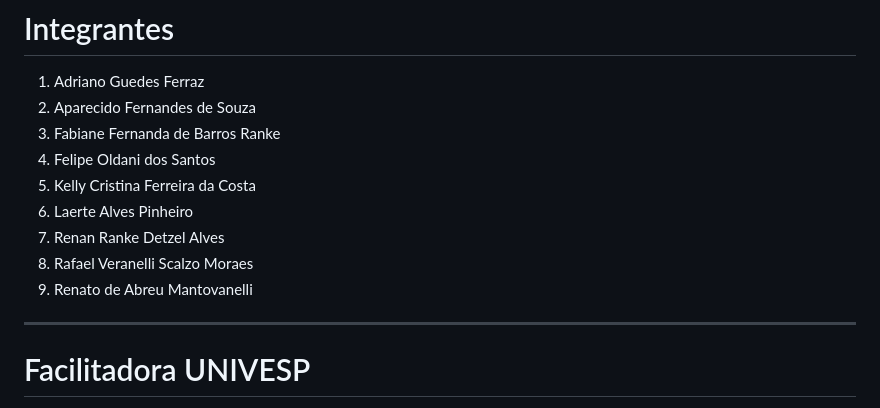
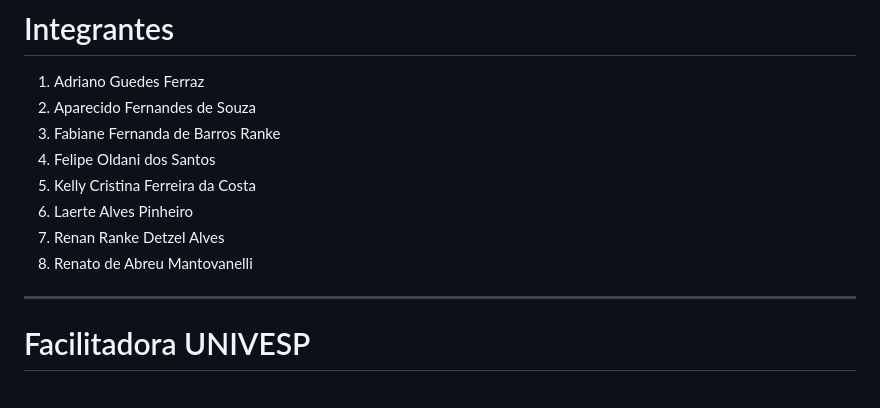
Before and after one commit to Grupo-9-PII/sistemaBMCM-II, a Markdown page: README.md, the part around the change. Drawn GitHub-style.

Commit message:
feat: Correção do nome dos integrantes no README.md

```diff
--- a/README.md
+++ b/README.md
@@ -925,8 +925,7 @@ Exemplos:
 5. Kelly Cristina Ferreira da Costa
 6. Laerte Alves Pinheiro
 7. Renan Ranke Detzel Alves
-8. Rafael Veranelli Scalzo Moraes
-9. Renato de Abreu Mantovanelli
+8. Renato de Abreu Mantovanelli
 
 ---
 
```
